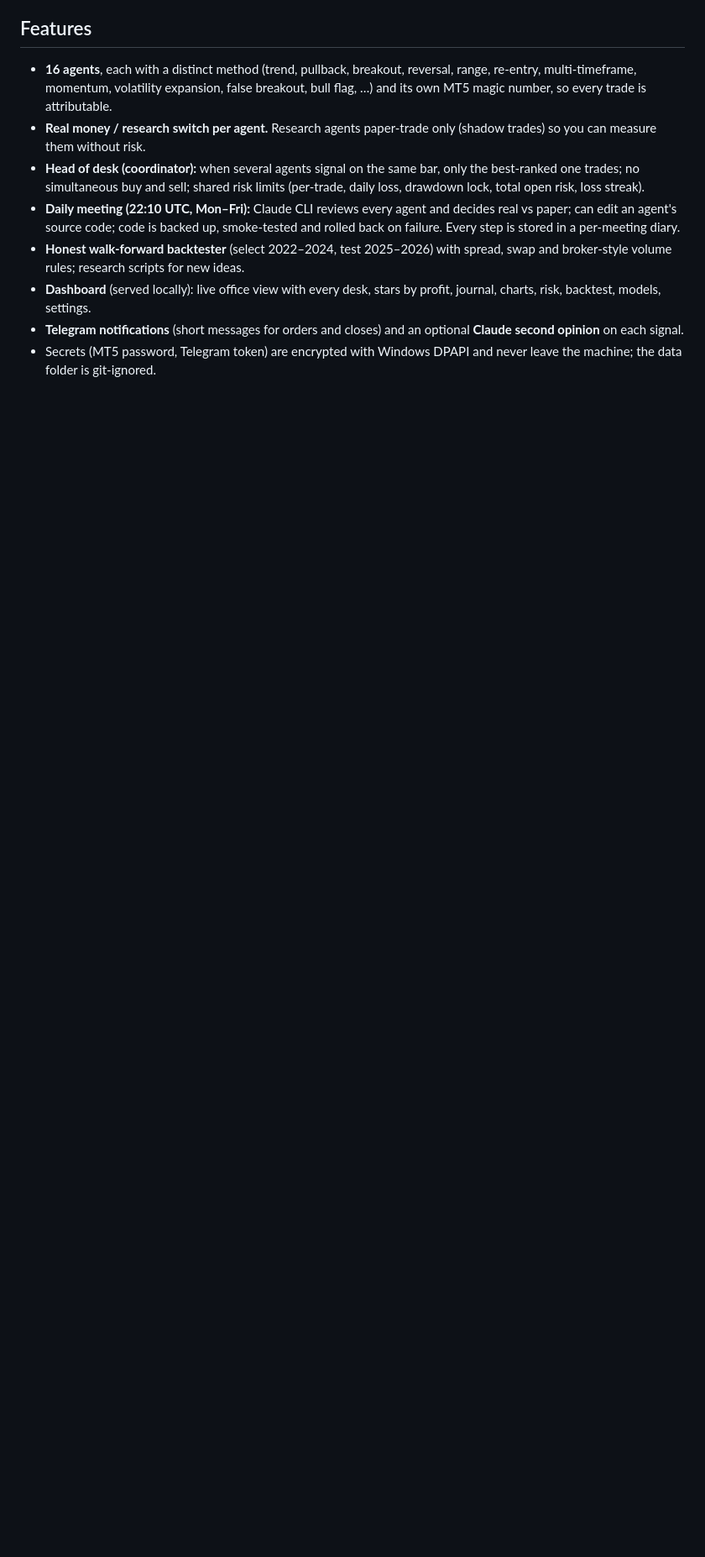
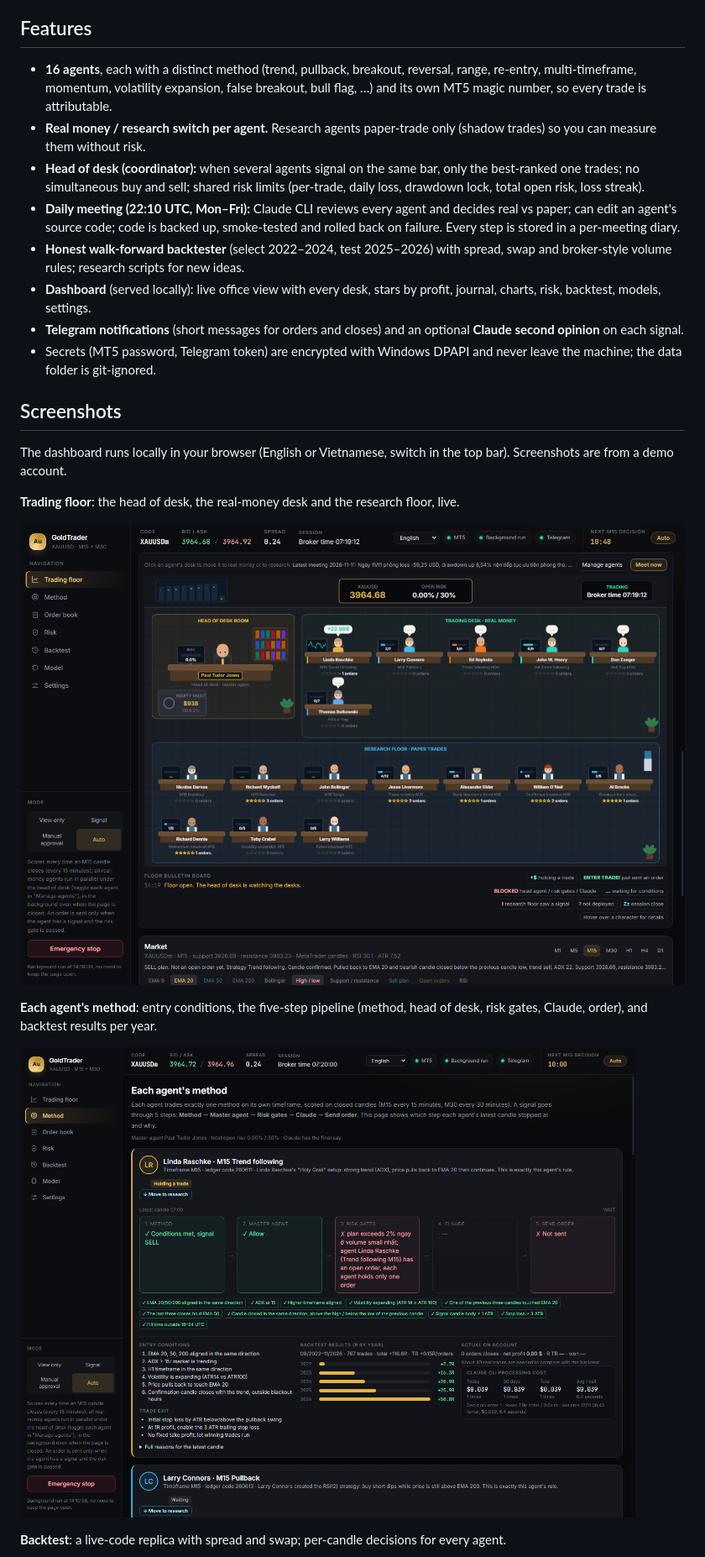
Before and after one commit to withlovei/gold-trader-ai, a Markdown page: README.md, the part around one of its changes. Shown at 84% size. Rendered like a GitHub page; pictures changed too: docs/images/en-floor.png (added), docs/images/en-method.png (added); blank space fills up the shorter version.

```diff
--- a/README.md
+++ b/README.md
@@ -35,3 +35,18 @@ money and who goes back to paper trading, and optionally improve an agent's sour
   second opinion** on each signal.
 - Secrets (MT5 password, Telegram token) are encrypted with Windows DPAPI and never leave the
   machine; the data folder is git-ignored.
+
+## Screenshots
+
+The dashboard runs locally in your browser (English or Vietnamese, switch in the top bar). Screenshots are from a demo account.
+
+**Trading floor**: the head of desk, the real-money desk and the research floor, live.
+
+![Trading floor](docs/images/en-floor.png)
+
+**Each agent's method**: entry conditions, the five-step pipeline (method, head of desk, risk gates, Claude, order), and backtest results per year.
+
+![Agent methods](docs/images/en-method.png)
+
+**Backtest**: a live-code replica with spread and swap; per-candle decisions for every agent.
+
```
Also changed, not shown: other parts of README.md (+5 -0 lines), README.vi.md (+20 -0 lines), docs/images/en-backtest.png (added), docs/images/en-journal.png (added), docs/images/vi-floor.png (added), 2 other files.
